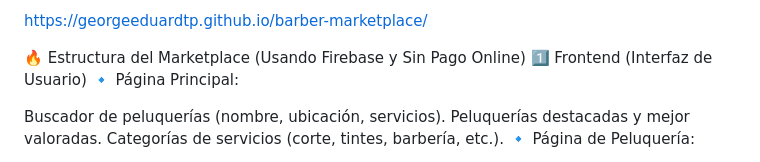
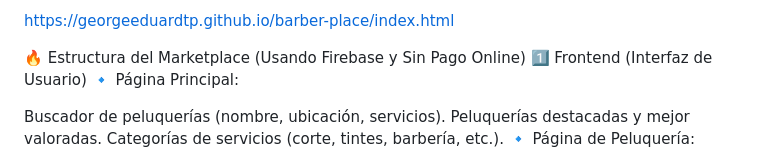
Before and after one commit to georgeeduardtp/barber-place, a Markdown page: README.md, the part around the change. Drawn GitHub-style.

Commit message:
Actualizar README.md

```diff
--- a/README.md
+++ b/README.md
@@ -1,4 +1,4 @@
-https://georgeeduardtp.github.io/barber-marketplace/
+https://georgeeduardtp.github.io/barber-place/index.html
 
 
 🔥 Estructura del Marketplace (Usando Firebase y Sin Pago Online)
```
